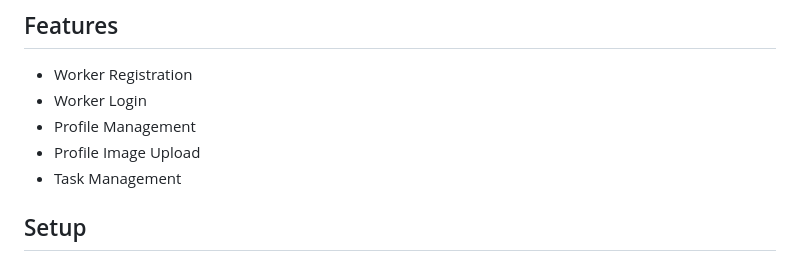
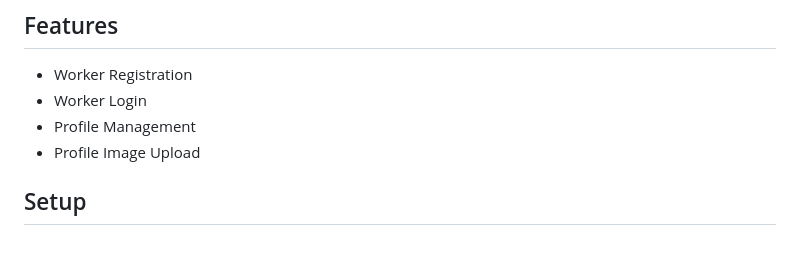
Before and after one commit to yt02/final_workers_tasks_management_system, a Markdown page: README.md, the part around the change printed below. Rendered like a GitHub page.

```diff
--- a/README.md
+++ b/README.md
@@ -31,7 +31,6 @@ The configuration class automatically handles:
 - Worker Login
 - Profile Management
 - Profile Image Upload
-- Task Management
 
 ## Setup
 
```
Also changed, not shown: other parts of README.md (+3 -5 lines).
